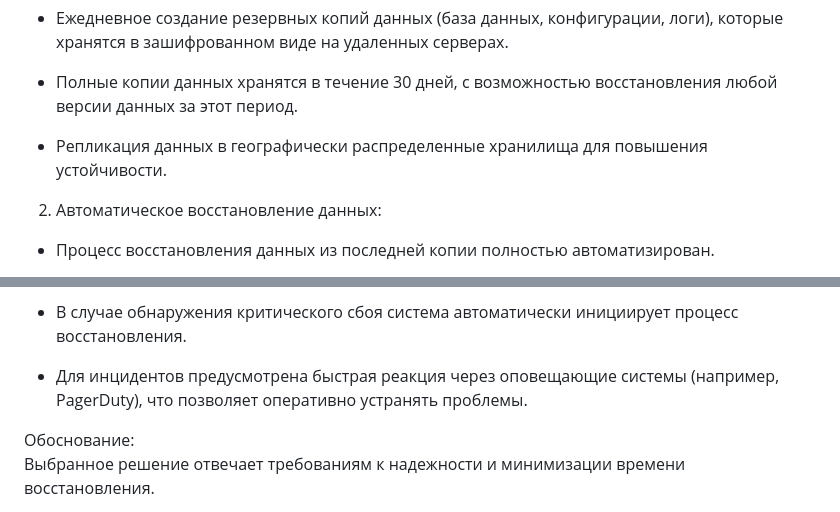
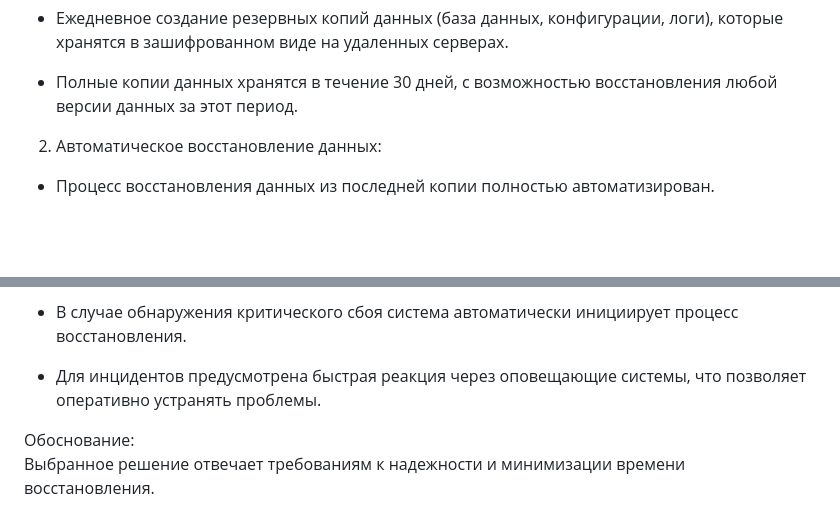
Before and after one commit to den990/daPomogu, a Markdown page: architecture/ADR/Выбор механизма восстановления после сбоев.md, 2 parts joined by grey strips. GitHub-like rendering; blank space fills up the shorter version.

```diff
--- a/architecture/ADR/Выбор механизма восстановления после сбоев.md
+++ b/architecture/ADR/Выбор механизма восстановления после сбоев.md
@@ -13,9 +13,6 @@
 - Ежедневное создание резервных копий данных (база данных, конфигурации, логи), которые хранятся в зашифрованном виде на удаленных серверах.
 
 - Полные копии данных хранятся в течение 30 дней, с возможностью восстановления любой версии данных за этот период.
-
-- Репликация данных в географически распределенные хранилища для повышения устойчивости.
-
 
 
 2. Автоматическое восстановление данных:
@@ -39,7 +36,7 @@
 
 - В случае обнаружения критического сбоя система автоматически инициирует процесс восстановления.
 
-- Для инцидентов предусмотрена быстрая реакция через оповещающие системы (например, PagerDuty), что позволяет оперативно устранять проблемы.
+- Для инцидентов предусмотрена быстрая реакция через оповещающие системы, что позволяет оперативно устранять проблемы.
 
 
 Обоснование:
```
